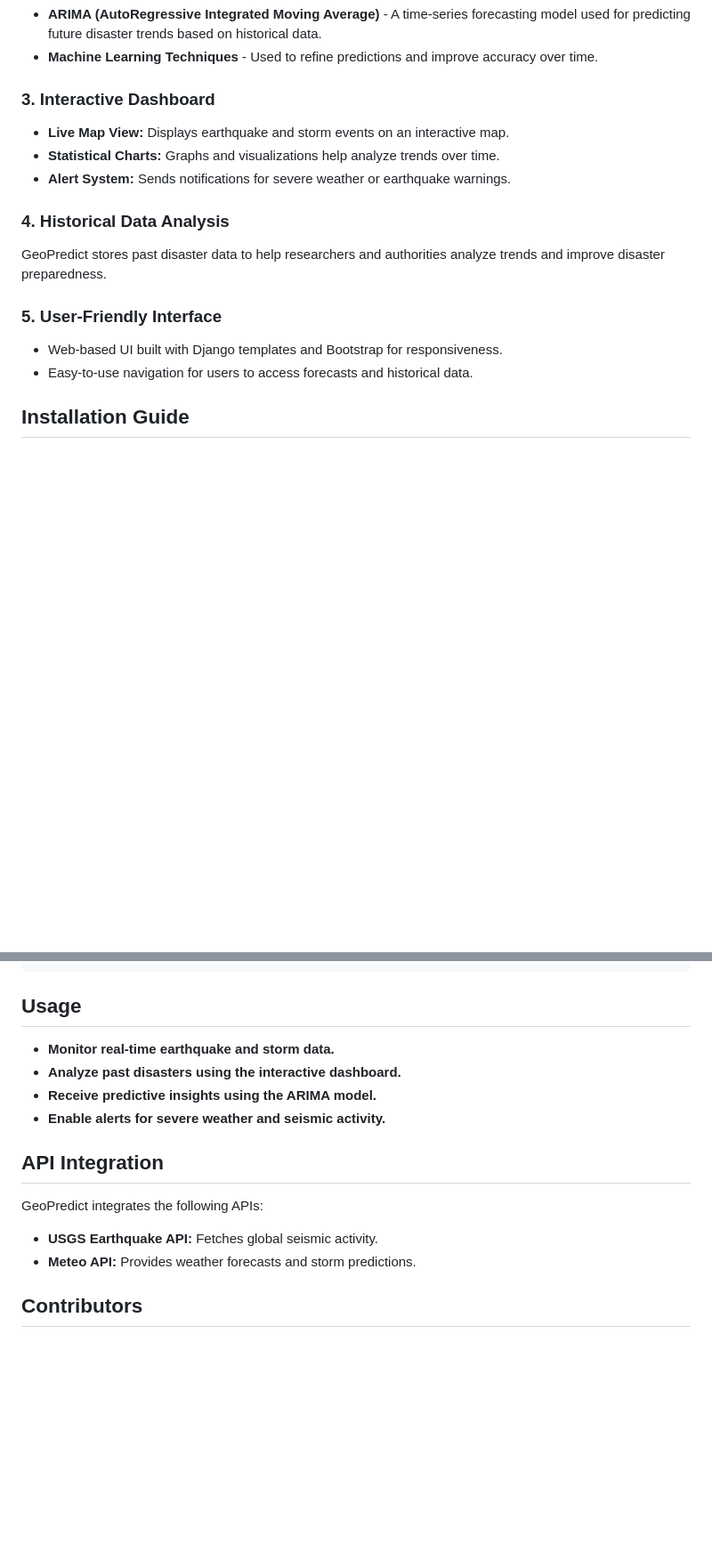
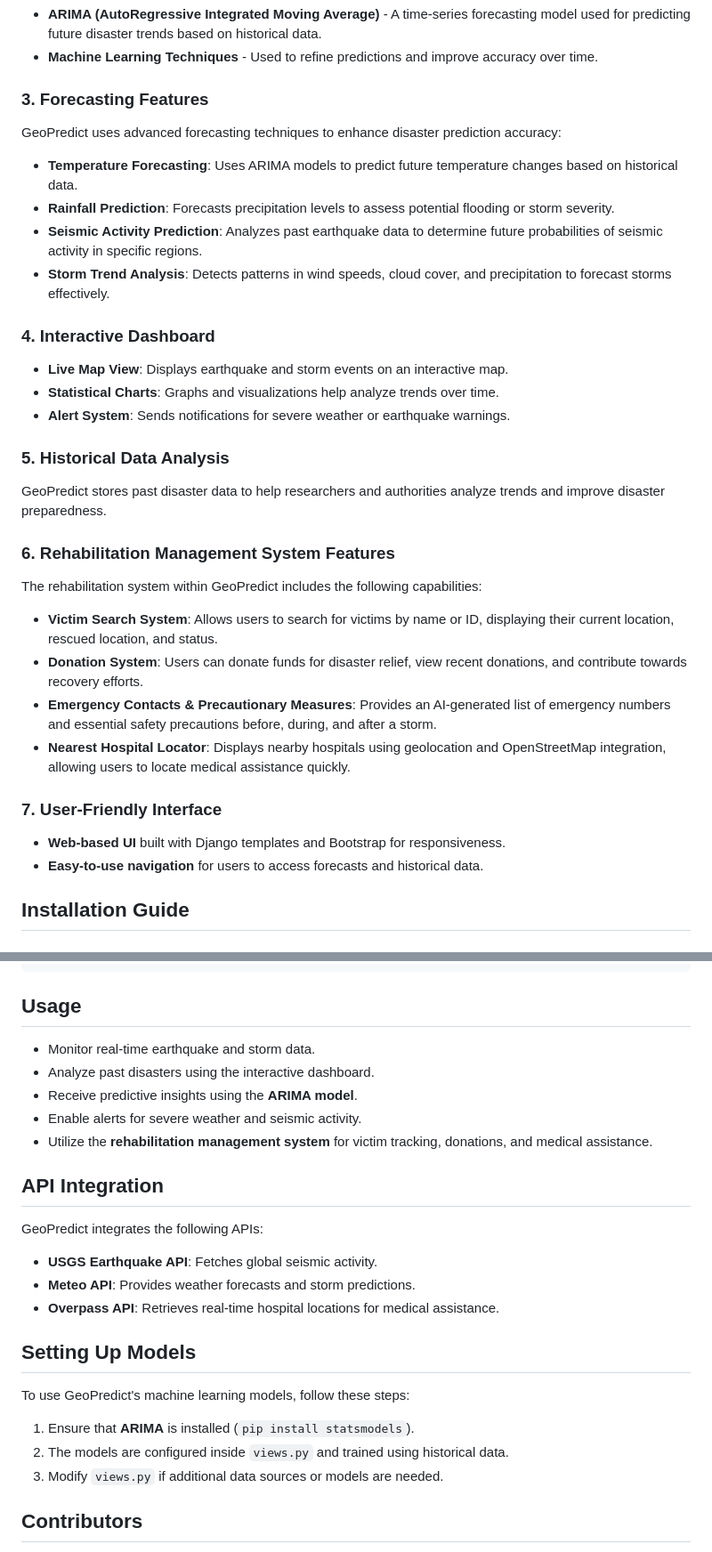
Before and after one commit to pratikcse/GeoPredict, a Markdown page: README.md, 2 parts joined by grey strips. Shown: that part at 89% size. GitHub-like rendering; blank space fills up the shorter version.

````diff
--- a/README.md
+++ b/README.md
@@ -14,17 +14,31 @@ The system leverages:
 - **ARIMA (AutoRegressive Integrated Moving Average)** - A time-series forecasting model used for predicting future disaster trends based on historical data.
 - **Machine Learning Techniques** - Used to refine predictions and improve accuracy over time.
 
-### 3. Interactive Dashboard
-- **Live Map View:** Displays earthquake and storm events on an interactive map.
-- **Statistical Charts:** Graphs and visualizations help analyze trends over time.
-- **Alert System:** Sends notifications for severe weather or earthquake warnings.
+### 3. Forecasting Features
+GeoPredict uses advanced forecasting techniques to enhance disaster prediction accuracy:
+- **Temperature Forecasting**: Uses ARIMA models to predict future temperature changes based on historical data.
+- **Rainfall Prediction**: Forecasts precipitation levels to assess potential flooding or storm severity.
+- **Seismic Activity Prediction**: Analyzes past earthquake data to determine future probabilities of seismic activity in specific regions.
+- **Storm Trend Analysis**: Detects patterns in wind speeds, cloud cover, and precipitation to forecast storms effectively.
 
-### 4. Historical Data Analysis
+### 4. Interactive Dashboard
+- **Live Map View**: Displays earthquake and storm events on an interactive map.
+- **Statistical Charts**: Graphs and visualizations help analyze trends over time.
+- **Alert System**: Sends notifications for severe weather or earthquake warnings.
+
+### 5. Historical Data Analysis
 GeoPredict stores past disaster data to help researchers and authorities analyze trends and improve disaster preparedness.
 
-### 5. User-Friendly Interface
-- Web-based UI built with Django templates and Bootstrap for responsiveness.
-- Easy-to-use navigation for users to access forecasts and historical data.
+### 6. Rehabilitation Management System Features
+The rehabilitation system within GeoPredict includes the following capabilities:
+- **Victim Search System**: Allows users to search for victims by name or ID, displaying their current location, rescued location, and status.
+- **Donation System**: Users can donate funds for disaster relief, view recent donations, and contribute towards recovery efforts.
+- **Emergency Contacts & Precautionary Measures**: Provides an AI-generated list of emergency numbers and essential safety precautions before, during, and after a storm.
+- **Nearest Hospital Locator**: Displays nearby hospitals using geolocation and OpenStreetMap integration, allowing users to locate medical assistance quickly.
+
+### 7. User-Friendly Interface
+- **Web-based UI** built with Django templates and Bootstrap for responsiveness.
+- **Easy-to-use navigation** for users to access forecasts and historical data.
 
 ## Installation Guide
 
@@ -82,15 +101,23 @@ GeoPredict/
 ```
 
 ## Usage
-- **Monitor real-time earthquake and storm data.**
-- **Analyze past disasters using the interactive dashboard.**
-- **Receive predictive insights using the ARIMA model.**
-- **Enable alerts for severe weather and seismic activity.**
+- Monitor real-time earthquake and storm data.
+- Analyze past disasters using the interactive dashboard.
+- Receive predictive insights using the **ARIMA model**.
+- Enable alerts for severe weather and seismic activity.
+- Utilize the **rehabilitation management system** for victim tracking, donations, and medical assistance.
 
 ## API Integration
 GeoPredict integrates the following APIs:
-- **USGS Earthquake API:** Fetches global seismic activity.
-- **Meteo API:** Provides weather forecasts and storm predictions.
+- **USGS Earthquake API**: Fetches global seismic activity.
+- **Meteo API**: Provides weather forecasts and storm predictions.
+- **Overpass API**: Retrieves real-time hospital locations for medical assistance.
+
+## Setting Up Models
+To use GeoPredict's machine learning models, follow these steps:
+1. Ensure that **ARIMA** is installed (`pip install statsmodels`).
+2. The models are configured inside `views.py` and trained using historical data.
+3. Modify `views.py` if additional data sources or models are needed.
 
 ## Contributors
 - **Pratik Rane** - Developer & Maintainer
````
Also changed, not shown: other parts of README.md (+32 -26 lines).
